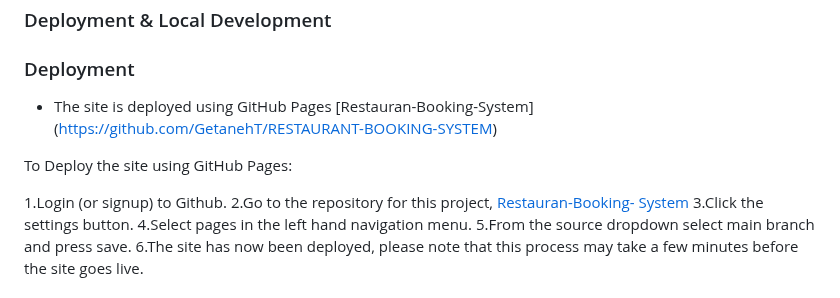
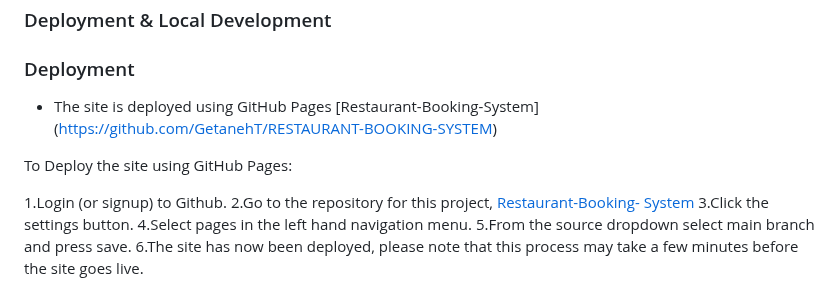
Before and after one commit to GetanehT/Restaurant-Booking-System, a Markdown page: README.md, the part around one of its changes. GitHub-like rendering.

```diff
--- a/README.md
+++ b/README.md
@@ -319,12 +319,12 @@ This README provides a comprehensive guide for the Restaurant Reservation System
 
 ### Deployment
 
-* The site is deployed using GitHub Pages  [Restauran-Booking-System] (https://github.com/GetanehT/RESTAURANT-BOOKING-SYSTEM)
+* The site is deployed using GitHub Pages  [Restaurant-Booking-System] (https://github.com/GetanehT/RESTAURANT-BOOKING-SYSTEM)
 
 To Deploy the site using GitHub Pages:
 
 1.Login (or signup) to Github.
-2.Go to the repository for this project, [Restauran-Booking-
+2.Go to the repository for this project, [Restaurant-Booking-
   System](https://getaneht.github.io/RESTAURANT-BOOKING-SYSTEM/)
 3.Click the settings button.
 4.Select pages in the left hand navigation menu.
```
Also changed, not shown: other parts of README.md (+1 -1 lines).
